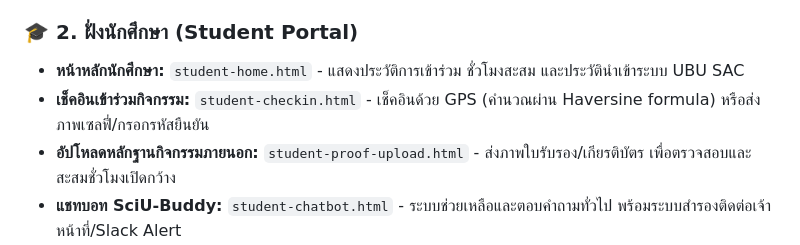
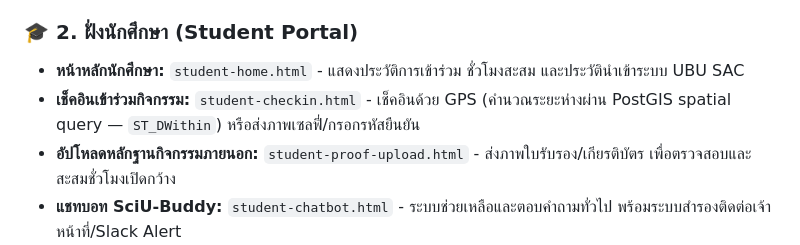
Before and after one commit to ntaffzii/sciu-regis-mockup, a Markdown page: README.md, the part around the change. GitHub-like rendering.

Commit message:
docs: update GPS check-in description from Haversine to PostGIS spatial query

```diff
--- a/README.md
+++ b/README.md
@@ -40,7 +40,7 @@
 
 ### 🎓 2. ฝั่งนักศึกษา (Student Portal)
 * **หน้าหลักนักศึกษา:** `student-home.html` - แสดงประวัติการเข้าร่วม ชั่วโมงสะสม และประวัตินำเข้าระบบ UBU SAC
-* **เช็คอินเข้าร่วมกิจกรรม:** `student-checkin.html` - เช็คอินด้วย GPS (คำนวณผ่าน Haversine formula) หรือส่งภาพเซลฟี่/กรอกรหัสยืนยัน
+* **เช็คอินเข้าร่วมกิจกรรม:** `student-checkin.html` - เช็คอินด้วย GPS (คำนวณระยะห่างผ่าน PostGIS spatial query — `ST_DWithin`) หรือส่งภาพเซลฟี่/กรอกรหัสยืนยัน
 * **อัปโหลดหลักฐานกิจกรรมภายนอก:** `student-proof-upload.html` - ส่งภาพใบรับรอง/เกียรติบัตร เพื่อตรวจสอบและสะสมชั่วโมงเปิดกว้าง
 * **แชทบอท SciU-Buddy:** `student-chatbot.html` - ระบบช่วยเหลือและตอบคำถามทั่วไป พร้อมระบบสำรองติดต่อเจ้าหน้าที่/Slack Alert
 
```
